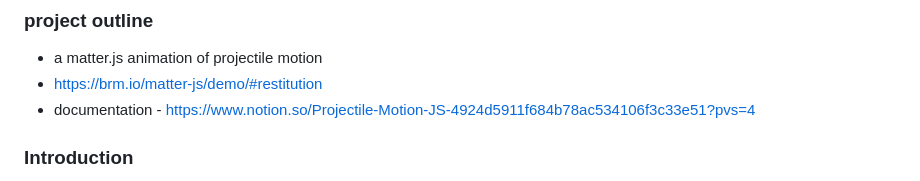
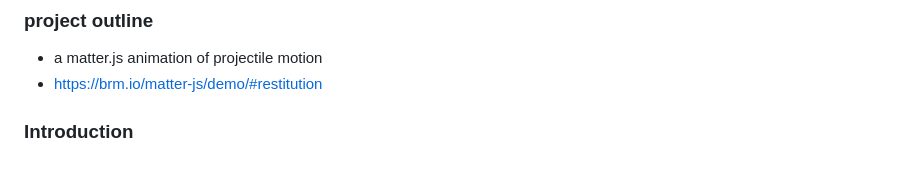
Before and after one commit to pewebdevelopment/Zen-Matter-JS, a Markdown page: README.md, the part around the change. GitHub-like rendering.

```diff
--- a/README.md
+++ b/README.md
@@ -6,7 +6,6 @@
 
 - a matter.js animation of projectile motion
 - [https://brm.io/matter-js/demo/#restitution](https://brm.io/matter-js/demo/#restitution)
-- documentation - [https://www.notion.so/Projectile-Motion-JS-4924d5911f684b78ac534106f3c33e51?pvs=4](https://www.notion.so/Projectile-Motion-JS-4924d5911f684b78ac534106f3c33e51)
 
 ### Introduction
 
```
